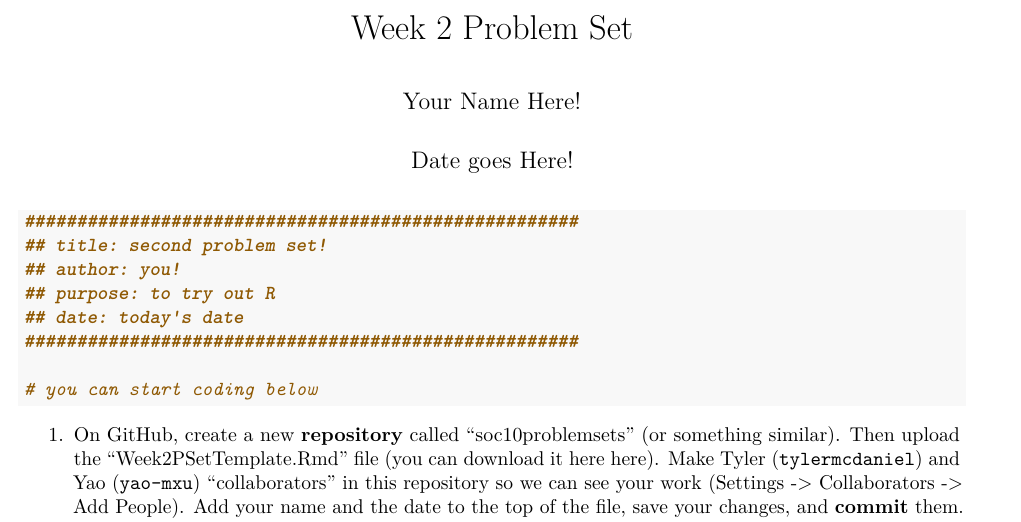
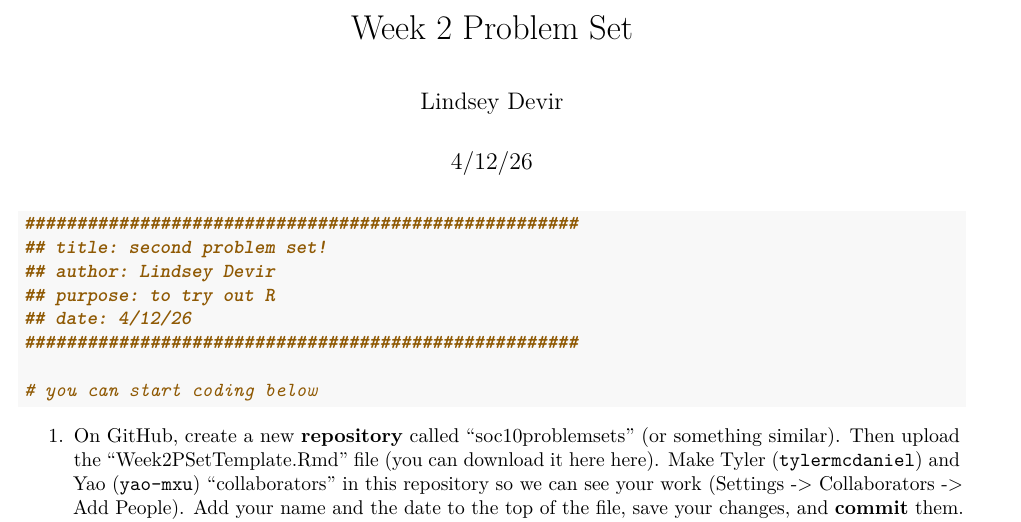
Before and after one commit to ldevir9/soc10problemsets, an R Markdown document (Week2PSetTemplate-2.Rmd): part of page 1 of 2, cut so that both start at the same text. Rendered offline with R 4.5, knitr and Pandoc, then LaTeX, with nearby package versions.

Commit message:
Update Week 2 Problem Set template details
Updated author name and date in the R Markdown template. Added comments and structure for problem set questions.

````diff
--- a/Week2PSetTemplate-2.Rmd
+++ b/Week2PSetTemplate-2.Rmd
@@ -1,16 +1,16 @@
 ---
 title: "Week 2 Problem Set"
-author: "Your Name Here!"
-date: "Date goes Here!"
+author: "Lindsey Devir"
+date: "4/12/26"
 output: pdf_document
 ---
 
 ```{r header2}
 #####################################################
 ## title: second problem set!
-## author: you!
+## author: Lindsey Devir
 ## purpose: to try out R
-## date: today's date
+## date: 4/12/26
 #####################################################
 
 # you can start coding below
````
